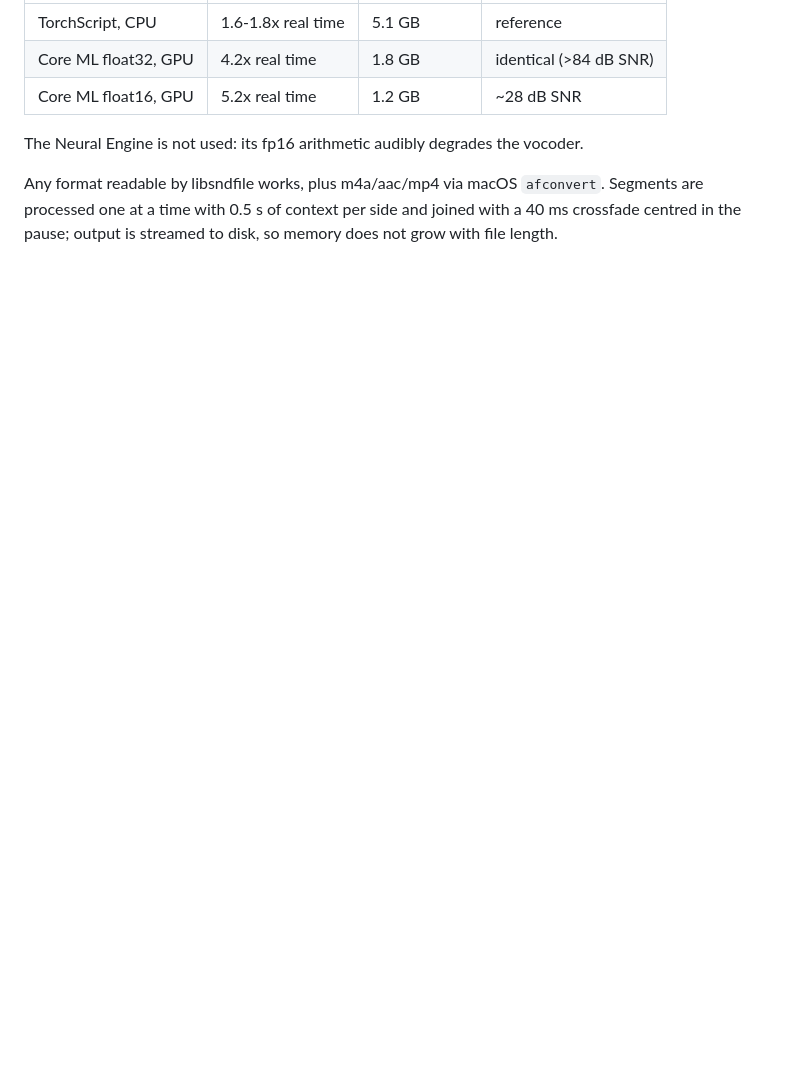
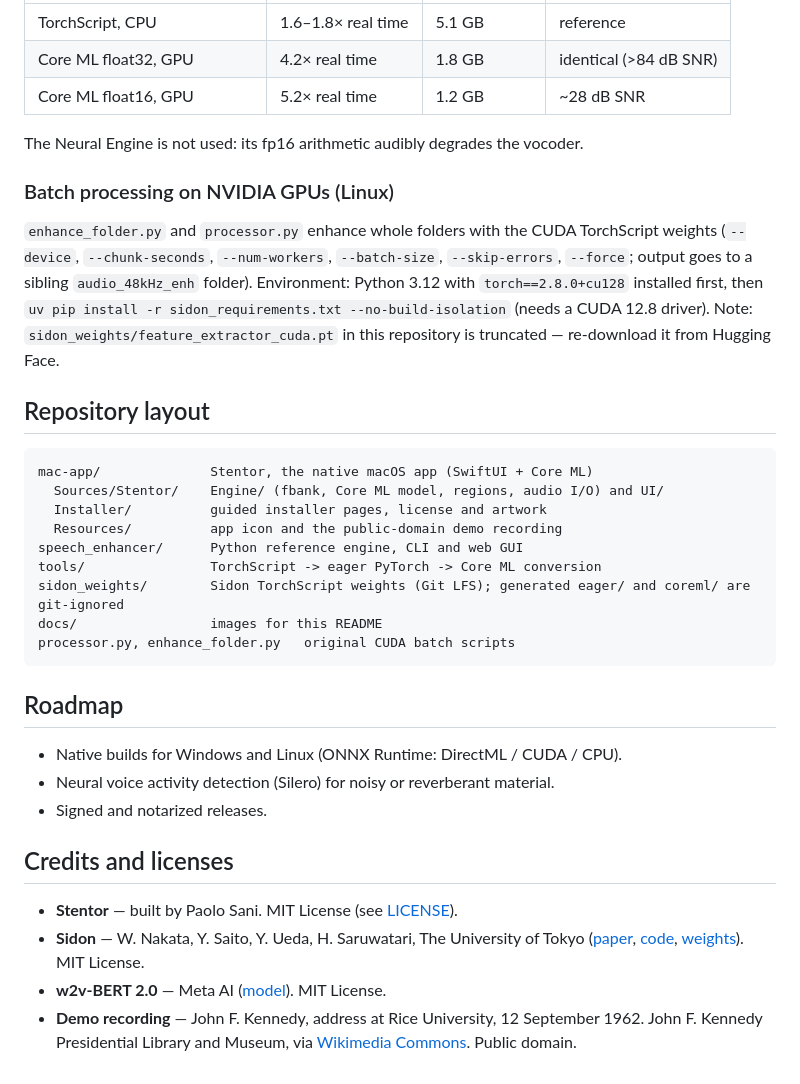
Before and after one commit to PaoloSani/stentor, a Markdown page: README.md, the part around one of its changes. Rendered like a GitHub page; blank space fills up the shorter version.

````diff
--- a/README.md
+++ b/README.md
@@ -118,11 +111,41 @@ Measured on an M1 (8 GB), 5-minute file:
 |---|---|---|---|
-| TorchScript, CPU | 1.6-1.8x real time | 5.1 GB | reference |
-| Core ML float32, GPU | 4.2x real time | 1.8 GB | identical (>84 dB SNR) |
-| Core ML float16, GPU | 5.2x real time | 1.2 GB | ~28 dB SNR |
+| TorchScript, CPU | 1.6–1.8× real time | 5.1 GB | reference |
+| Core ML float32, GPU | 4.2× real time | 1.8 GB | identical (>84 dB SNR) |
+| Core ML float16, GPU | 5.2× real time | 1.2 GB | ~28 dB SNR |
 
 The Neural Engine is not used: its fp16 arithmetic audibly degrades the vocoder.
 
-Any format readable by libsndfile works, plus m4a/aac/mp4 via macOS `afconvert`.
-Segments are processed one at a time with 0.5 s of context per side and joined with a
-40 ms crossfade centred in the pause; output is streamed to disk, so memory does not grow
-with file length.
+### Batch processing on NVIDIA GPUs (Linux)
+
+`enhance_folder.py` and `processor.py` enhance whole folders with the CUDA TorchScript weights
+(`--device`, `--chunk-seconds`, `--num-workers`, `--batch-size`, `--skip-errors`, `--force`; output goes to a sibling
+`audio_48kHz_enh` folder). Environment: Python 3.12 with `torch==2.8.0+cu128` installed first, then
+`uv pip install -r sidon_requirements.txt --no-build-isolation` (needs a CUDA 12.8 driver).
+Note: `sidon_weights/feature_extractor_cuda.pt` in this repository is truncated — re-download it from Hugging Face.
+
+## Repository layout
+
+```
+mac-app/              Stentor, the native macOS app (SwiftUI + Core ML)
+  Sources/Stentor/    Engine/ (fbank, Core ML model, regions, audio I/O) and UI/
+  Installer/          guided installer pages, license and artwork
+  Resources/          app icon and the public-domain demo recording
+speech_enhancer/      Python reference engine, CLI and web GUI
+tools/                TorchScript -> eager PyTorch -> Core ML conversion
+sidon_weights/        Sidon TorchScript weights (Git LFS); generated eager/ and coreml/ are git-ignored
+docs/                 images for this README
+processor.py, enhance_folder.py   original CUDA batch scripts
+```
+
+## Roadmap
+
+- Native builds for Windows and Linux (ONNX Runtime: DirectML / CUDA / CPU).
+- Neural voice activity detection (Silero) for noisy or reverberant material.
+- Signed and notarized releases.
+
+## Credits and licenses
+
+- **Stentor** — built by Paolo Sani. MIT License (see [LICENSE](LICENSE)).
+- **Sidon** — W. Nakata, Y. Saito, Y. Ueda, H. Saruwatari, The University of Tokyo ([paper](https://arxiv.org/abs/2509.17052), [code](https://github.com/sarulab-speech/Sidon), [weights](https://huggingface.co/sarulab-speech/sidon-v0.1)). MIT License.
+- **w2v-BERT 2.0** — Meta AI ([model](https://huggingface.co/facebook/w2v-bert-2.0)). MIT License.
+- **Demo recording** — John F. Kennedy, address at Rice University, 12 September 1962. John F. Kennedy Presidential Library and Museum, via [Wikimedia Commons](https://commons.wikimedia.org/wiki/File:Jfk_rice_university_we_choose_to_go_to_the_moon.ogg). Public domain.
````
Also changed, not shown: other parts of README.md (+77 -84 lines), docs/icon.png (added), docs/stentor-after-light.jpg (added), docs/stentor-before-light.jpg (added), docs/stentor-dark.jpg (added), 1 other file.
